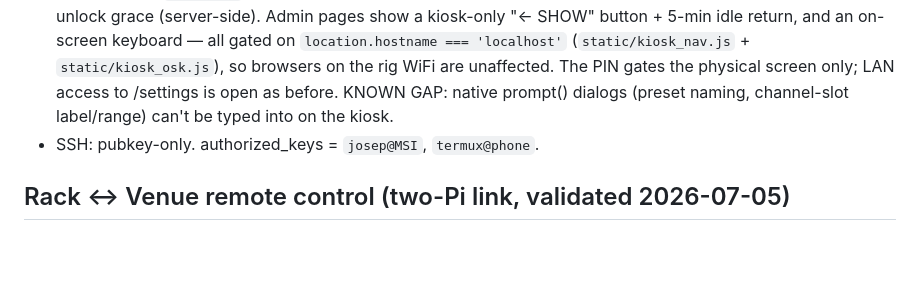
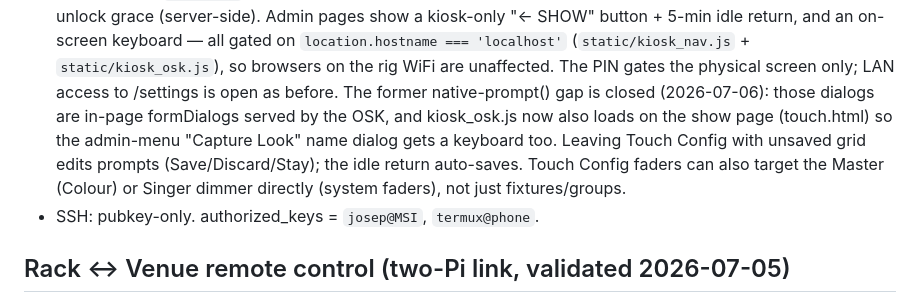
Before and after one commit to JKlaus1/Lightboard, a Markdown page: PI_INFRA.md, the part around the change. Drawn GitHub-style; blank space fills up the shorter version.

Commit message:
docs: 2026-07-06 evening close-out — touch-UI validation, sfx revert, grid/OSK/tap fixes, master/singer faders, exit guard

```diff
--- a/PI_INFRA.md
+++ b/PI_INFRA.md
@@ -105,8 +105,13 @@ on home WiFi during the bench.
   on-screen keyboard — all gated on `location.hostname === 'localhost'`
   (`static/kiosk_nav.js` + `static/kiosk_osk.js`), so browsers on the rig
   WiFi are unaffected. The PIN gates the physical screen only; LAN access to
-  /settings is open as before. KNOWN GAP: native prompt() dialogs (preset
-  naming, channel-slot label/range) can't be typed into on the kiosk.
+  /settings is open as before. The former native-prompt() gap is closed
+  (2026-07-06): those dialogs are in-page formDialogs served by the OSK, and
+  kiosk_osk.js now also loads on the show page (touch.html) so the admin-menu
+  "Capture Look" name dialog gets a keyboard too. Leaving Touch Config with
+  unsaved grid edits prompts (Save/Discard/Stay); the idle return auto-saves.
+  Touch Config faders can also target the Master (Colour) or Singer dimmer
+  directly (system faders), not just fixtures/groups.
 - SSH: pubkey-only. authorized_keys = `josep@MSI`, `termux@phone`.
 
 ## Rack <-> Venue remote control (two-Pi link, validated 2026-07-05)
```
Also changed, not shown: PLAN.md (+78 -0 lines).
